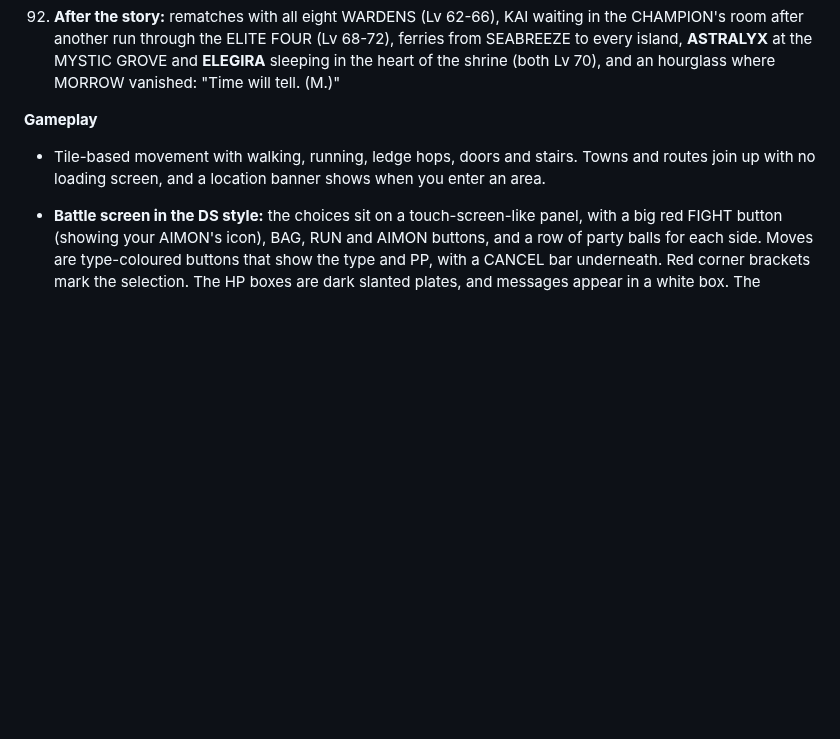
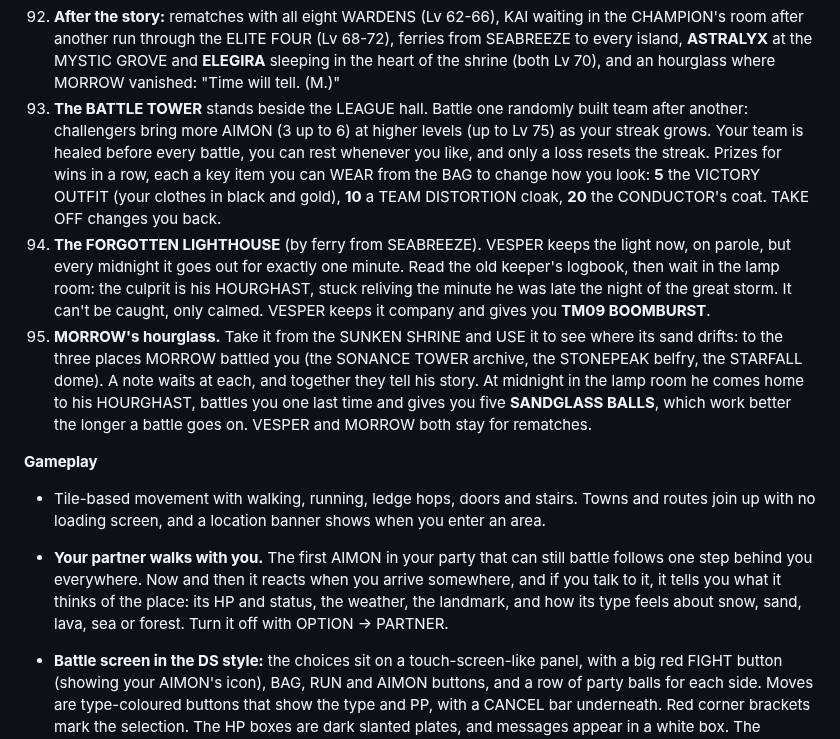
Before and after one commit to RattleSnake06/AIMON-Game, a Markdown page: README.md, the part around one of its changes. Rendered like a GitHub page; blank space fills up the shorter version.

```diff
--- a/README.md
+++ b/README.md
@@ -458,12 +461,39 @@ hosting anywhere), run `python3 tools/bundle.py`. It writes
     (Lv 68-72), ferries from SEABREEZE to every island, **ASTRALYX** at the
     MYSTIC GROVE and **ELEGIRA** sleeping in the heart of the shrine (both
     Lv 70), and an hourglass where MORROW vanished: "Time will tell. (M.)"
+93. **The BATTLE TOWER** stands beside the LEAGUE hall. Battle one randomly
+    built team after another: challengers bring more AIMON (3 up to 6) at
+    higher levels (up to Lv 75) as your streak grows. Your team is healed
+    before every battle, you can rest whenever you like, and only a loss
+    resets the streak. Prizes for wins in a row, each a key item you can
+    WEAR from the BAG to change how you look: **5** the VICTORY OUTFIT (your
+    clothes in black and gold), **10** a TEAM DISTORTION cloak, **20** the
+    CONDUCTOR's coat. TAKE OFF changes you back.
+94. **The FORGOTTEN LIGHTHOUSE** (by ferry from SEABREEZE). VESPER keeps
+    the light now, on parole, but every midnight it goes out for exactly one
+    minute. Read the old keeper's logbook, then wait in the lamp room: the
+    culprit is his HOURGHAST, stuck reliving the minute he was late the
+    night of the great storm. It can't be caught, only calmed. VESPER keeps
+    it company and gives you **TM09 BOOMBURST**.
+95. **MORROW's hourglass.** Take it from the SUNKEN SHRINE and USE it to see
+    where its sand drifts: to the three places MORROW battled you (the
+    SONANCE TOWER archive, the STONEPEAK belfry, the STARFALL dome). A note
+    waits at each, and together they tell his story. At midnight in the
+    lamp room he comes home to his HOURGHAST, battles you one last time and
+    gives you five **SANDGLASS BALLS**, which work better the longer a
+    battle goes on. VESPER and MORROW both stay for rematches.
 
 **Gameplay**
 
 - Tile-based movement with walking, running, ledge hops, doors and stairs.
   Towns and routes join up with no loading screen, and a location banner
   shows when you enter an area.
+- **Your partner walks with you.** The first AIMON in your party that can
+  still battle follows one step behind you everywhere. Now and then it
+  reacts when you arrive somewhere, and if you talk to it, it tells you
+  what it thinks of the place: its HP and status, the weather, the
+  landmark, and how its type feels about snow, sand, lava, sea or forest.
+  Turn it off with OPTION → PARTNER.
 - **Battle screen in the DS style:** the choices sit on a touch-screen-like
   panel, with a big red FIGHT button (showing your AIMON's icon), BAG, RUN
   and AIMON buttons, and a row of party balls for each side. Moves are
```
Also changed, not shown: other parts of README.md (+9 -3 lines), docs/STORY.md (+3 -0 lines), docs/screenshots/lighthousemidnight.png (added), docs/screenshots/morrowhome.png (added), docs/screenshots/outfit.png (added), docs/screenshots/outfitbag.png (added), docs/screenshots/partner.png (added), docs/screenshots/tower.png (added), 1 other file.
